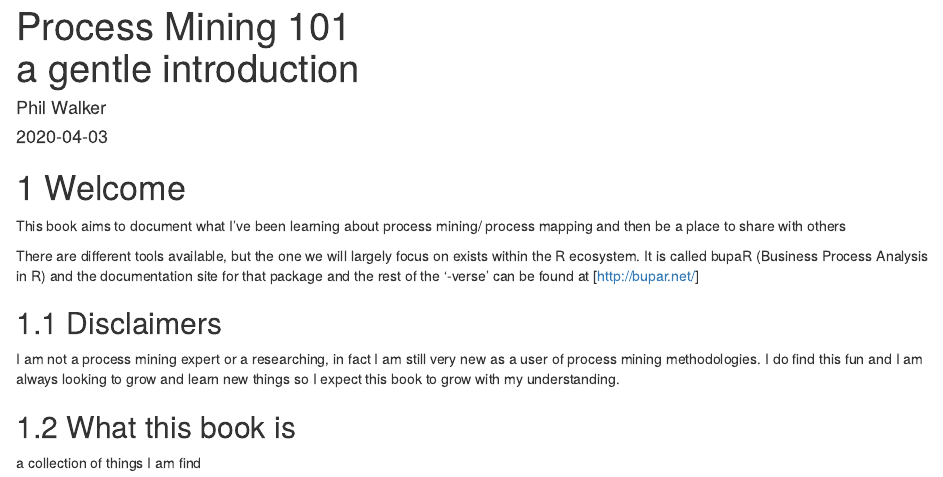
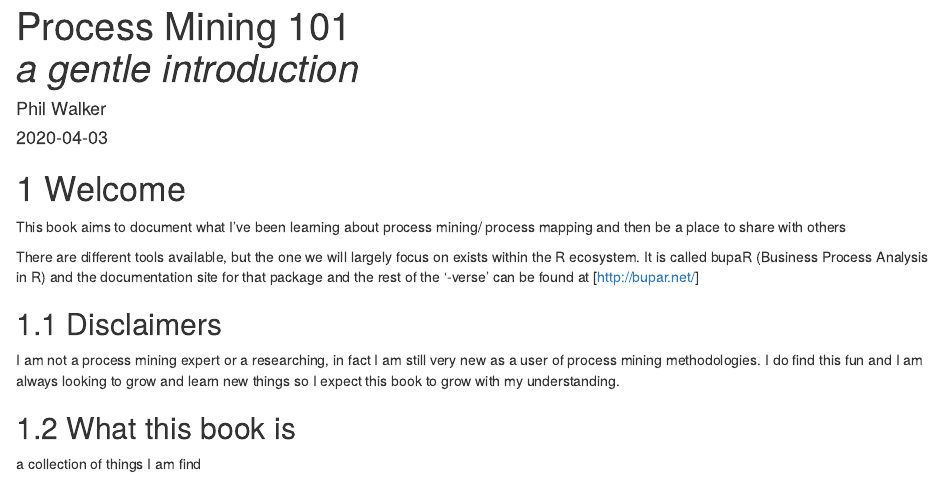
Before and after one commit to phildwalker/process-mapping-101, an R Markdown document (index.Rmd): the page in a window 1100 px wide, from its top. Rendered offline with R 4.5, knitr and Pandoc, with nearby package versions; drawn as R Markdown's standard HTML page in place of the format the file asks for.

Commit message:
updated subtitle

```diff
--- a/index.Rmd
+++ b/index.Rmd
@@ -1,7 +1,7 @@
 ---
 title: |
     | Process Mining 101
-    | a gentle introduction
+    | _a gentle introduction_
 # title: "Process Mining 101"
 author: "Phil Walker"
 date: "`r Sys.Date()`"
```
Also changed, not shown: 9 other files.
